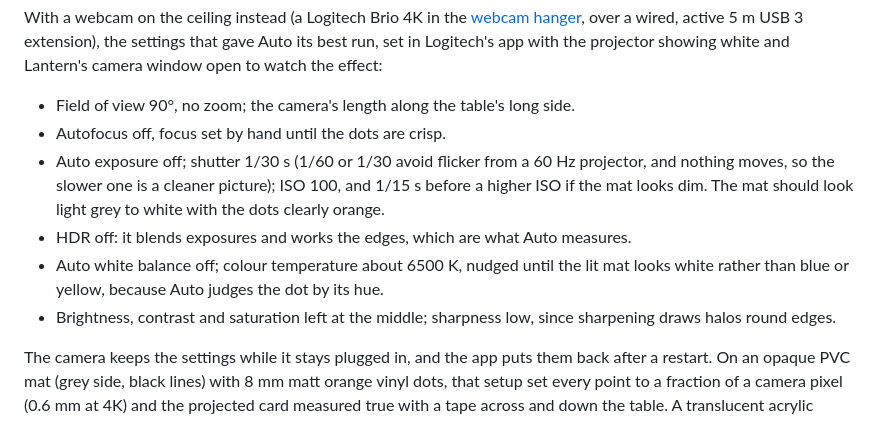
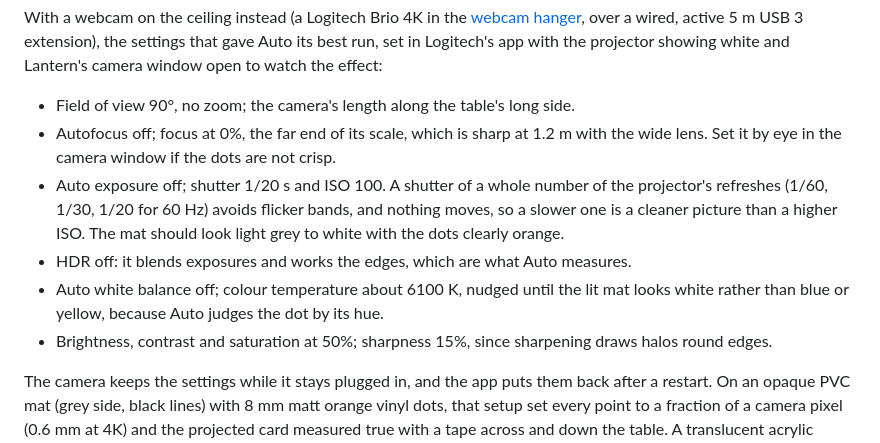
Before and after one commit to cut-on-fold/Fable-Projects, a Markdown page: lantern/README.md, the part around the change. Drawn GitHub-style.

Commit message:
Lantern README: the webcam settings as actually used
Shutter 1/20 s (three refreshes of a 60 Hz projector), ISO 100, focus at
0%, colour temperature about 6100 K, sharpness 15%: the values from the
run that measured true, in place of the starting points.

Co-Authored-By: Claude Fable 5.1 <noreply@anthropic.com>
Claude-Session: https://claude.ai/code/session_01MzRLX472Qcd7jyRETc1Ya1

```diff
--- a/lantern/README.md
+++ b/lantern/README.md
@@ -89,18 +89,21 @@ effect:
 
 - Field of view 90°, no zoom; the camera's length along the table's long
   side.
-- Autofocus off, focus set by hand until the dots are crisp.
-- Auto exposure off; shutter 1/30 s (1/60 or 1/30 avoid flicker from a
-  60 Hz projector, and nothing moves, so the slower one is a cleaner
-  picture); ISO 100, and 1/15 s before a higher ISO if the mat looks dim.
-  The mat should look light grey to white with the dots clearly orange.
+- Autofocus off; focus at 0%, the far end of its scale, which is sharp at
+  1.2 m with the wide lens. Set it by eye in the camera window if the
+  dots are not crisp.
+- Auto exposure off; shutter 1/20 s and ISO 100. A shutter of a whole
+  number of the projector's refreshes (1/60, 1/30, 1/20 for 60 Hz) avoids
+  flicker bands, and nothing moves, so a slower one is a cleaner picture
+  than a higher ISO. The mat should look light grey to white with the dots
+  clearly orange.
 - HDR off: it blends exposures and works the edges, which are what Auto
   measures.
-- Auto white balance off; colour temperature about 6500 K, nudged until
+- Auto white balance off; colour temperature about 6100 K, nudged until
   the lit mat looks white rather than blue or yellow, because Auto judges
   the dot by its hue.
-- Brightness, contrast and saturation left at the middle; sharpness low,
-  since sharpening draws halos round edges.
+- Brightness, contrast and saturation at 50%; sharpness 15%, since
+  sharpening draws halos round edges.
 
 The camera keeps the settings while it stays plugged in, and the app puts
 them back after a restart. On an opaque PVC mat (grey side, black lines)
```
